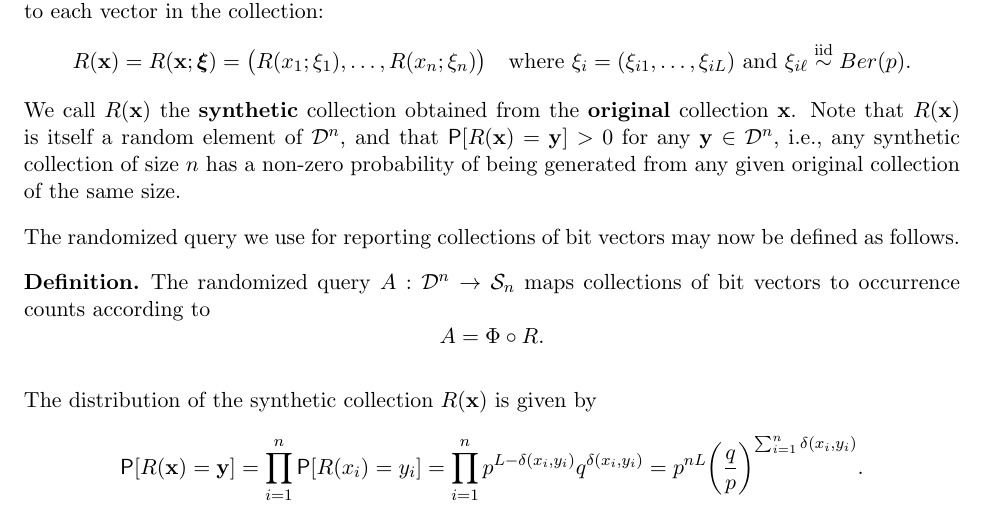
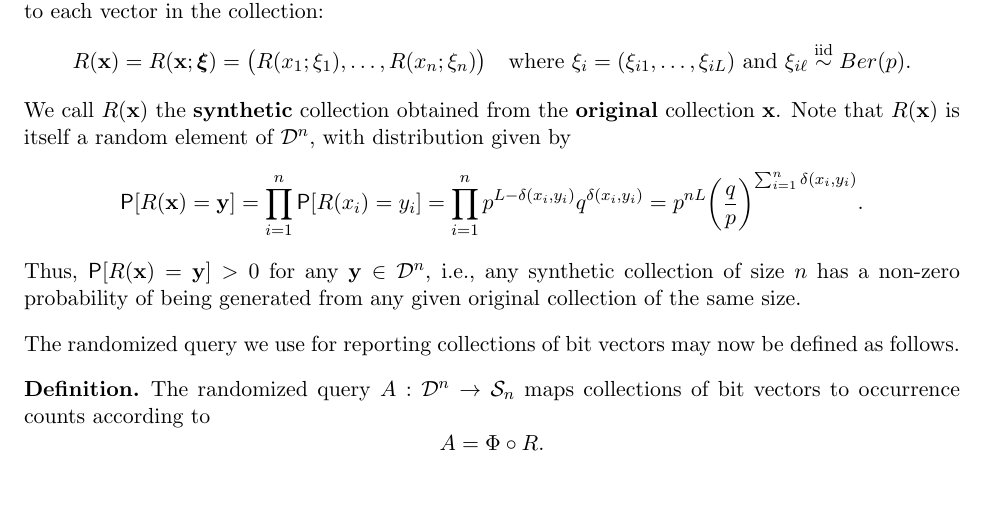
Before and after one commit to mozilla/k-randomization, a LaTeX document (notes/krand_notes.tex): part of page 4 of 19, cut so that both start at the same text. Compiled offline with pdfLaTeX.

Commit message:
Moved some things around

```diff
--- a/notes/krand_notes.tex
+++ b/notes/krand_notes.tex
@@ -201,10 +201,15 @@ collection:
 \xi_{i\ell} \iid Ber(p). \]
 We call $R(\xv)$ the \textbf{synthetic} collection obtained from the
 \textbf{original} collection $\xv$.
-Note that $R(\xv)$ is itself a random element of $\Dsp^n$, and that
-$\P[R(\xv) = \yv] > 0$ for any $\yv\in\Dsp^n$, \ie any synthetic collection of
-size $n$ has a non-zero probability of being generated from any given original
-collection of the same size.
+Note that $R(\xv)$ is itself a random element of $\Dsp^n$, with distribution
+given by
+\[ \P[R(\xv) = \yv] = \prod_{i=1}^n \P[R(x_i) = y_i] =
+\prod_{i=1}^n p^{L-\delta(x_i,y_i)}q^{\delta(x_i,y_i)} =
+p^{nL} \bigg(\frac{q}{p}\bigg)^{\sum_{i=1}^n \delta(x_i, y_i)}.
+\]
+Thus, $\P[R(\xv) = \yv] > 0$ for any $\yv\in\Dsp^n$, \ie any synthetic
+collection of size $n$ has a non-zero probability of being generated from any
+given original collection of the same size.
 
 The randomized query we use for reporting collections of bit vectors may now
 be defined as follows.
@@ -214,9 +219,3 @@ The randomized query $\map{A}{\Dsp^n}{\Ssp_n}$ maps collections of bit vectors
 to occurrence counts according to
 \[ A = \Phi \circ R. \]
 \end{defn}
-
-The distribution of the synthetic collection $R(\xv)$ is given by
-\[
-\P[R(\xv) = \yv] = \prod_{i=1}^n \P[R(x_i) = y_i] =
-\prod_{i=1}^n p^{L-\delta(x_i,y_i)}q^{\delta(x_i,y_i)} =
-p^{nL} \bigg(\frac{q}{p}\bigg)^{\sum_{i=1}^n \delta(x_i, y_i)}.
```
Also changed, not shown: notes/krand_notes.pdf, notes/krand_notes.tex (25 more changed lines).
